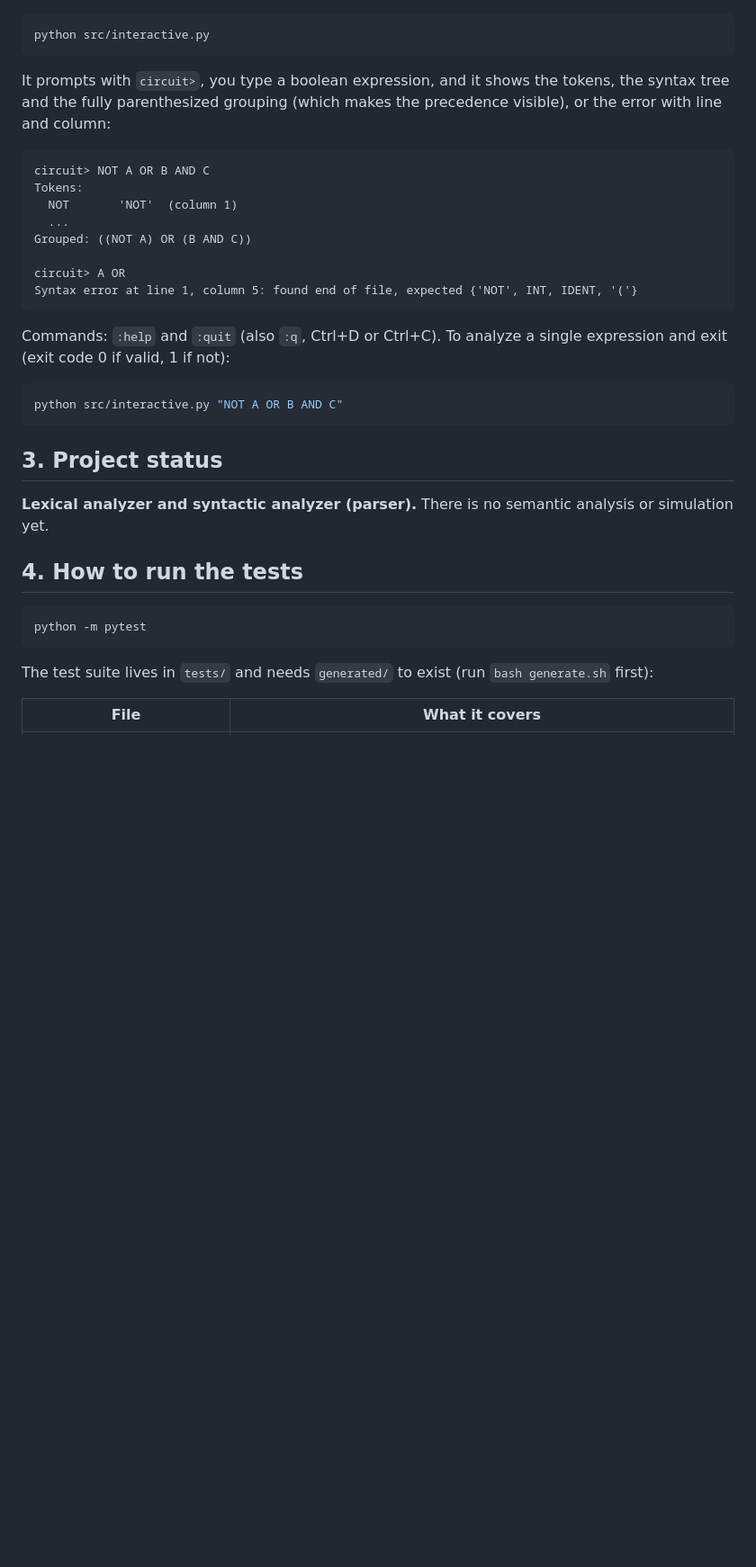
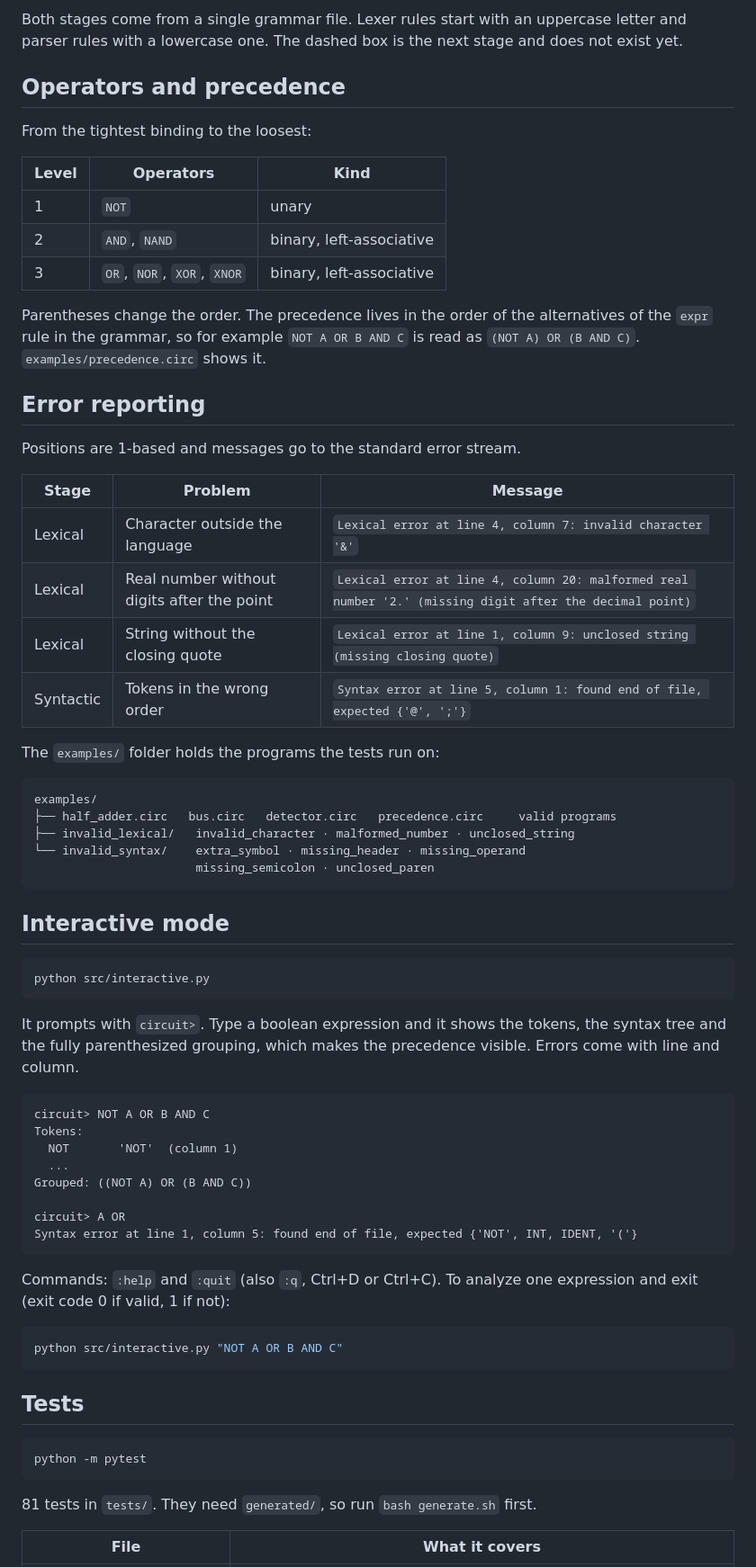
Before and after one commit to Luckleal/circuito-lang, a Markdown page: circuito-lang/README.md, the part around one of its changes. Shown at 90% size. Drawn GitHub-style; blank space fills up the shorter version.

````diff
--- a/circuito-lang/README.md
+++ b/circuito-lang/README.md
@@ -39,9 +138,45 @@ Exit codes of both programs: `0` no errors, `1` errors found, `2` usage error or
+Both stages come from a single grammar file. Lexer rules start with an uppercase letter and parser rules with a lowercase one. The dashed box is the next stage and does not exist yet.
+
+## Operators and precedence
+
+From the tightest binding to the loosest:
+
+| Level | Operators | Kind |
+|---|---|---|
+| 1 | `NOT` | unary |
+| 2 | `AND`, `NAND` | binary, left-associative |
+| 3 | `OR`, `NOR`, `XOR`, `XNOR` | binary, left-associative |
+
+Parentheses change the order. The precedence lives in the order of the alternatives of the `expr` rule in the grammar, so for example `NOT A OR B AND C` is read as `(NOT A) OR (B AND C)`. `examples/precedence.circ` shows it.
+
+## Error reporting
+
+Positions are 1-based and messages go to the standard error stream.
+
+| Stage | Problem | Message |
+|---|---|---|
+| Lexical | Character outside the language | `Lexical error at line 4, column 7: invalid character '&'` |
+| Lexical | Real number without digits after the point | `Lexical error at line 4, column 20: malformed real number '2.' (missing digit after the decimal point)` |
+| Lexical | String without the closing quote | `Lexical error at line 1, column 9: unclosed string (missing closing quote)` |
+| Syntactic | Tokens in the wrong order | `Syntax error at line 5, column 1: found end of file, expected {'@', ';'}` |
+
+The `examples/` folder holds the programs the tests run on:
+
+```
+examples/
+├── half_adder.circ   bus.circ   detector.circ   precedence.circ     valid programs
+├── invalid_lexical/   invalid_character · malformed_number · unclosed_string
+└── invalid_syntax/    extra_symbol · missing_header · missing_operand
+                       missing_semicolon · unclosed_paren
+```
+
+## Interactive mode
 
 ```bash
 python src/interactive.py
 ```
 
-It prompts with `circuit>`, you type a boolean expression, and it shows the tokens, the syntax tree and the fully parenthesized grouping (which makes the precedence visible), or the error with line and column:
+It prompts with `circuit>`. Type a boolean expression and it shows the tokens, the syntax tree and the fully parenthesized grouping, which makes the precedence visible. Errors come with line and column.
 
 ```
 circuit> NOT A OR B AND C
@@ -54,22 +189,18 @@ circuit> A OR
 Syntax error at line 1, column 5: found end of file, expected {'NOT', INT, IDENT, '('}
 ```
 
-Commands: `:help` and `:quit` (also `:q`, Ctrl+D or Ctrl+C). To analyze a single expression and exit (exit code 0 if valid, 1 if not):
+Commands: `:help` and `:quit` (also `:q`, Ctrl+D or Ctrl+C). To analyze one expression and exit (exit code 0 if valid, 1 if not):
 
 ```bash
 python src/interactive.py "NOT A OR B AND C"
 ```
 
-## 3. Project status
-
-**Lexical analyzer and syntactic analyzer (parser).** There is no semantic analysis or simulation yet.
-
-## 4. How to run the tests
+## Tests
 
 ```bash
 python -m pytest
 ```
 
-The test suite lives in `tests/` and needs `generated/` to exist (run `bash generate.sh` first):
+81 tests in `tests/`. They need `generated/`, so run `bash generate.sh` first.
 
 | File | What it covers |
````
Also changed, not shown: other parts of circuito-lang/README.md (+145 -27 lines), README.md (added, +3 -0 lines).
